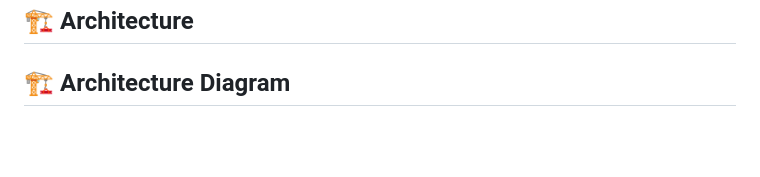
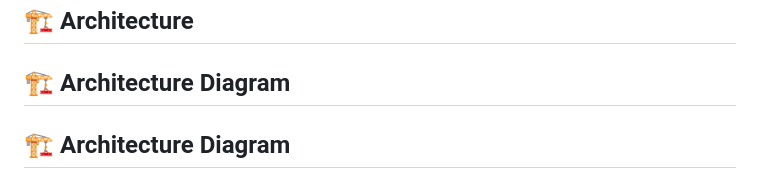
Before and after one commit to Atul-Mor/TV-Show-ChatBot, a Markdown page: README.md, the part around one of its changes. GitHub-like rendering; blank space fills up the shorter version.

````diff
--- a/README.md
+++ b/README.md
@@ -51,6 +51,8 @@ Stored securely in your browser (not uploaded anywhere).
 
 ## 🏗 Architecture Diagram
 
+## 🏗 Architecture Diagram
+
 ```mermaid
 flowchart TD
 
````
Also changed, not shown: other parts of README.md (+4 -5 lines).
